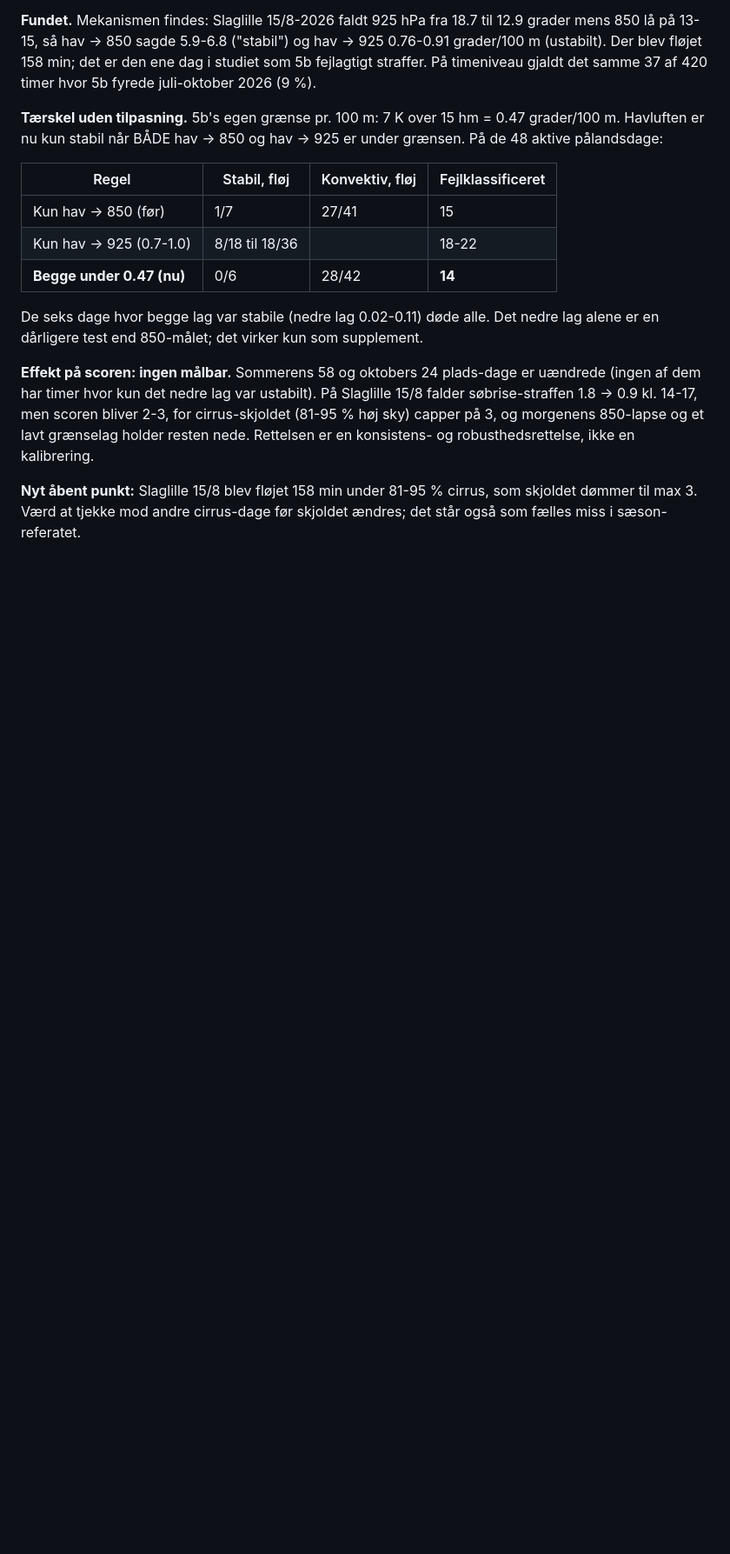
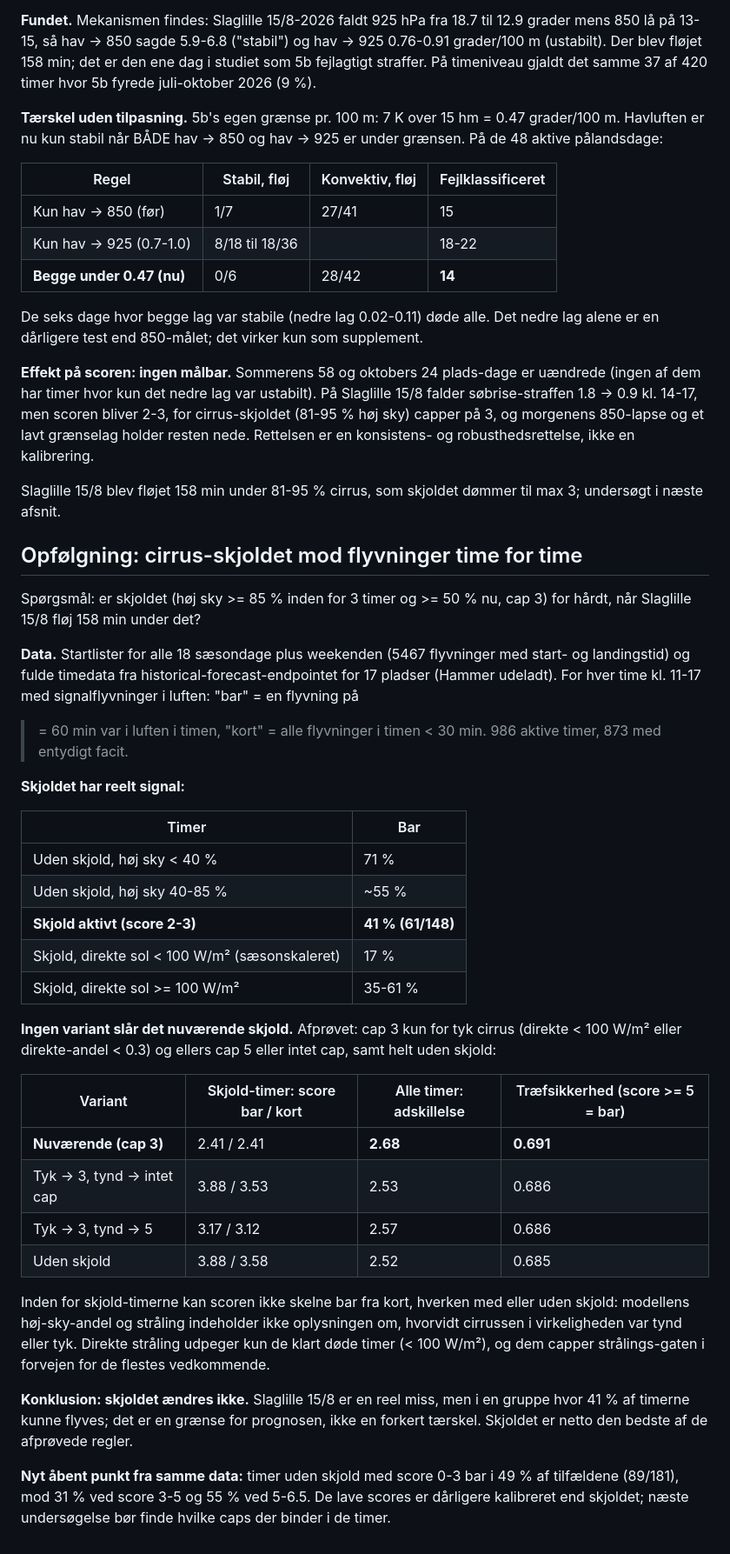
Before and after one commit to jenslundmoller/flyvevejr, a Markdown page: docs/Referat/2026-10-05-startlist-weekend-oktober.md, the part around the change. Shown at 87% size. Rendered like a GitHub page; blank space fills up the shorter version.

Commit message:
docs: cirrus shield checked hour by hour against flights; left unchanged
Startlists for the 18 season days plus 3-4 October (5467 flights with
times) against historical-forecast hours at 17 fields: shield hours soared
41% vs 68% without it, so the shield carries signal. Capping only thick
cirrus (direct < 100 W/m2 or direct fraction < 0.3), capping thin cirrus at
5, or dropping the shield all lower overall separation (2.68 -> 2.52-2.57).
Within shield hours no available signal separates soared from short.

Co-Authored-By: Claude Opus 5.5 (1M context) <noreply@anthropic.com>

```diff
--- a/docs/Referat/2026-10-05-startlist-weekend-oktober.md
+++ b/docs/Referat/2026-10-05-startlist-weekend-oktober.md
@@ -275,7 +275,54 @@ bliver 2-3, for cirrus-skjoldet (81-95 % høj sky) capper på 3, og
 morgenens 850-lapse og et lavt grænselag holder resten nede. Rettelsen er
 en konsistens- og robusthedsrettelse, ikke en kalibrering.
 
-**Nyt åbent punkt:** Slaglille 15/8 blev fløjet 158 min under 81-95 %
-cirrus, som skjoldet dømmer til max 3. Værd at tjekke mod andre
-cirrus-dage før skjoldet ændres; det står også som fælles miss i
-sæson-referatet.
+Slaglille 15/8 blev fløjet 158 min under 81-95 % cirrus, som skjoldet
+dømmer til max 3; undersøgt i næste afsnit.
+
+## Opfølgning: cirrus-skjoldet mod flyvninger time for time
+
+Spørgsmål: er skjoldet (høj sky >= 85 % inden for 3 timer og >= 50 % nu,
+cap 3) for hårdt, når Slaglille 15/8 fløj 158 min under det?
+
+**Data.** Startlister for alle 18 sæsondage plus weekenden (5467
+flyvninger med start- og landingstid) og fulde timedata fra
+historical-forecast-endpointet for 17 pladser (Hammer udeladt). For hver
+time kl. 11-17 med signalflyvninger i luften: "bar" = en flyvning på
+>= 60 min var i luften i timen, "kort" = alle flyvninger i timen < 30 min.
+986 aktive timer, 873 med entydigt facit.
+
+**Skjoldet har reelt signal:**
+
+| Timer | Bar |
+|---|---|
+| Uden skjold, høj sky < 40 % | 71 % |
+| Uden skjold, høj sky 40-85 % | ~55 % |
+| **Skjold aktivt (score 2-3)** | **41 % (61/148)** |
+| Skjold, direkte sol < 100 W/m² (sæsonskaleret) | 17 % |
+| Skjold, direkte sol >= 100 W/m² | 35-61 % |
+
+**Ingen variant slår det nuværende skjold.** Afprøvet: cap 3 kun for tyk
+cirrus (direkte < 100 W/m² eller direkte-andel < 0.3) og ellers cap 5
+eller intet cap, samt helt uden skjold:
+
+| Variant | Skjold-timer: score bar / kort | Alle timer: adskillelse | Træfsikkerhed (score >= 5 = bar) |
+|---|---|---|---|
+| **Nuværende (cap 3)** | 2.41 / 2.41 | **2.68** | **0.691** |
+| Tyk -> 3, tynd -> intet cap | 3.88 / 3.53 | 2.53 | 0.686 |
+| Tyk -> 3, tynd -> 5 | 3.17 / 3.12 | 2.57 | 0.686 |
+| Uden skjold | 3.88 / 3.58 | 2.52 | 0.685 |
+
+Inden for skjold-timerne kan scoren ikke skelne bar fra kort, hverken med
+eller uden skjold: modellens høj-sky-andel og stråling indeholder ikke
+oplysningen om, hvorvidt cirrussen i virkeligheden var tynd eller tyk.
+Direkte stråling udpeger kun de klart døde timer (< 100 W/m²), og dem
+capper strålings-gaten i forvejen for de flestes vedkommende.
+
+**Konklusion: skjoldet ændres ikke.** Slaglille 15/8 er en reel miss, men
+i en gruppe hvor 41 % af timerne kunne flyves; det er en grænse for
+prognosen, ikke en forkert tærskel. Skjoldet er netto den bedste af de
+afprøvede regler.
+
+**Nyt åbent punkt fra samme data:** timer uden skjold med score 0-3 bar
+i 49 % af tilfældene (89/181), mod 31 % ved score 3-5 og 55 % ved 5-6.5.
+De lave scores er dårligere kalibreret end skjoldet; næste undersøgelse
+bør finde hvilke caps der binder i de timer.
```
